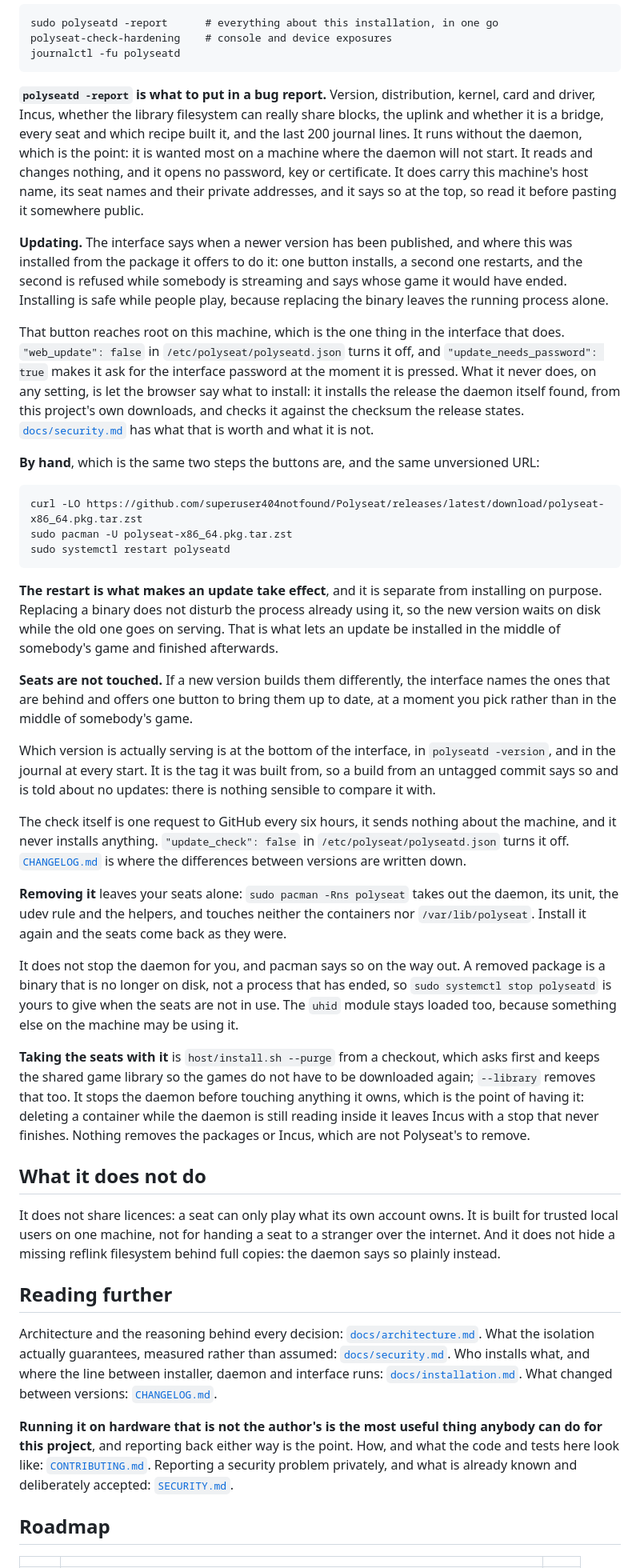
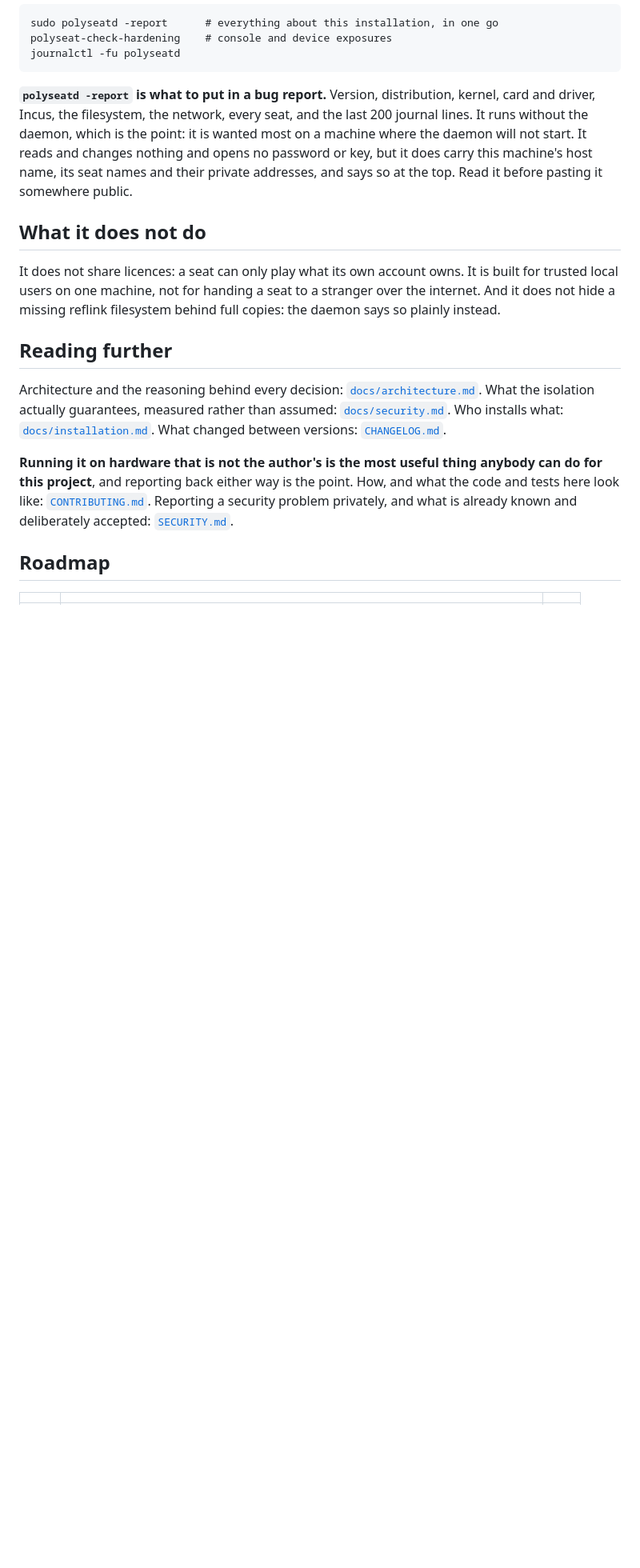
Before and after one commit to superuser404notfound/Polyseat, a Markdown page: README.md, the part around one of its changes. Shown at 80% size. GitHub-like rendering; blank space fills up the shorter version.

````diff
--- a/README.md
+++ b/README.md
@@ -221,77 +231,12 @@ journalctl -fu polyseatd
 ```
 
 **`polyseatd -report` is what to put in a bug report.** Version, distribution,
-kernel, card and driver, Incus, whether the library filesystem can really share
-blocks, the uplink and whether it is a bridge, every seat and which recipe built
-it, and the last 200 journal lines. It runs without the daemon, which is the
-point: it is wanted most on a machine where the daemon will not start. It reads
-and changes nothing, and it opens no password, key or certificate. It does carry
-this machine's host name, its seat names and their private addresses, and it
-says so at the top, so read it before pasting it somewhere public.
-
-**Updating.** The interface says when a newer version has been published, and
-where this was installed from the package it offers to do it: one button
-installs, a second one restarts, and the second is refused while somebody is
-streaming and says whose game it would have ended. Installing is safe while
-people play, because replacing the binary leaves the running process alone.
-
-That button reaches root on this machine, which is the one thing in the
-interface that does. `"web_update": false` in `/etc/polyseat/polyseatd.json`
-turns it off, and `"update_needs_password": true` makes it ask for the interface
-password at the moment it is pressed. What it never does, on any setting, is let
-the browser say what to install: it installs the release the daemon itself
-found, from this project's own downloads, and checks it against the checksum the
-release states. [`docs/security.md`](docs/security.md) has what that is worth
-and what it is not.
-
-**By hand**, which is the same two steps the buttons are, and the same
-unversioned URL:
-
-```
-curl -LO https://github.com/superuser404notfound/Polyseat/releases/latest/download/polyseat-x86_64.pkg.tar.zst
-sudo pacman -U polyseat-x86_64.pkg.tar.zst
-sudo systemctl restart polyseatd
-```
-
-**The restart is what makes an update take effect**, and it is separate from
-installing on purpose. Replacing a binary does not disturb the process already
-using it, so the new version waits on disk while the old one goes on serving.
-That is what lets an update be installed in the middle of somebody's game and
-finished afterwards.
-
-**Seats are not touched.** If a new version builds them differently, the
-interface names the ones that are behind and offers one button to bring them up
-to date, at a moment you pick rather than in the middle of somebody's game.
-
-Which version is actually serving is at the bottom of the interface, in
-`polyseatd -version`, and in the journal at every start. It is the tag it was
-built from, so a build from an untagged commit says so and is told about no
-updates: there is nothing sensible to compare it with.
-
-The check itself is one request to GitHub every six hours, it sends nothing
-about the machine, and it never installs anything. `"update_check": false` in
-`/etc/polyseat/polyseatd.json` turns it off.
-[`CHANGELOG.md`](CHANGELOG.md) is where the differences between versions are
-written down.
-
-**Removing it** leaves your seats alone: `sudo pacman -Rns polyseat` takes out
-the daemon, its unit, the udev rule and the helpers, and touches neither the
-containers nor `/var/lib/polyseat`. Install it again and the seats come back as
-they were.
-
-It does not stop the daemon for you, and pacman says so on the way out. A
-removed package is a binary that is no longer on disk, not a process that has
-ended, so `sudo systemctl stop polyseatd` is yours to give when the seats are
-not in use. The `uhid` module stays loaded too, because something else on the
-machine may be using it.
-
-**Taking the seats with it** is `host/install.sh --purge` from a checkout, which
-asks first and keeps the shared game library so the games do not have to be
-downloaded again; `--library` removes that too. It stops the daemon before
-touching anything it owns, which is the point of having it: deleting a container
-while the daemon is still reading inside it leaves Incus with a stop that never
-finishes. Nothing removes the packages or Incus, which are not Polyseat's to
-remove.
+kernel, card and driver, Incus, the filesystem, the network, every seat, and the
+last 200 journal lines. It runs without the daemon, which is the point: it is
+wanted most on a machine where the daemon will not start. It reads and changes
+nothing and opens no password or key, but it does carry this machine's host
+name, its seat names and their private addresses, and says so at the top. Read
+it before pasting it somewhere public.
 
 ## What it does not do
 
@@ -305,8 +250,7 @@ behind full copies: the daemon says so plainly instead.
 Architecture and the reasoning behind every decision:
 [`docs/architecture.md`](docs/architecture.md). What the isolation actually
 guarantees, measured rather than assumed:
-[`docs/security.md`](docs/security.md). Who installs what, and where the line
-between installer, daemon and interface runs:
+[`docs/security.md`](docs/security.md). Who installs what:
 [`docs/installation.md`](docs/installation.md). What changed between versions:
 [`CHANGELOG.md`](CHANGELOG.md).
 
````
Also changed, not shown: other parts of README.md (+149 -139 lines).
